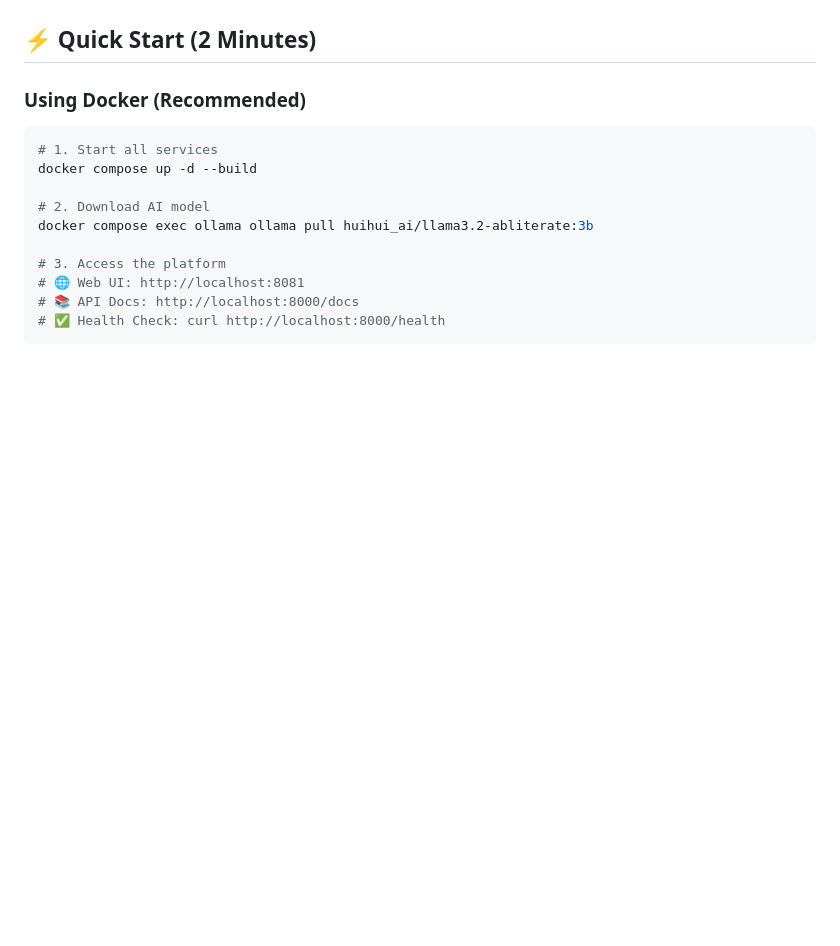
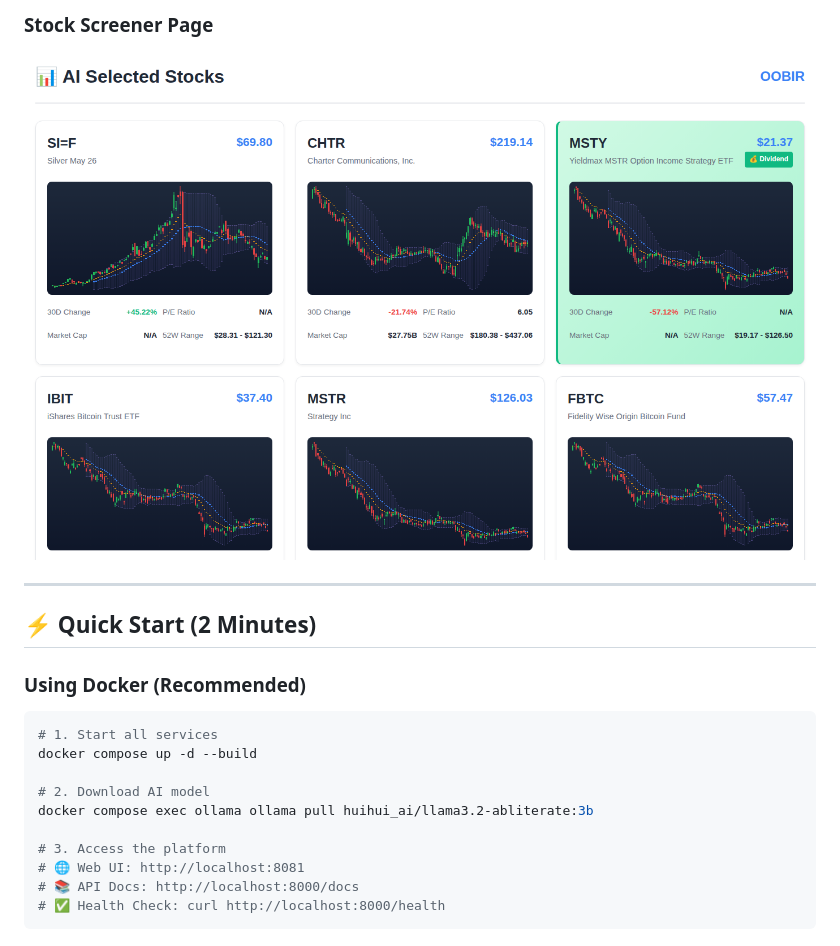
Before and after one commit to Greg-2600/oobir, a Markdown page: README.md, the part around the change printed below. Rendered like a GitHub page; pictures changed too: docs/screenshots/06_stock_screener.png (added); blank space fills up the shorter version.

Commit message:
Add screenshots to README

```diff
--- a/README.md
+++ b/README.md
@@ -45,3 +60,7 @@
+### Stock Screener Page
+![Stock Screener](docs/screenshots/06_stock_screener.png)
+
+---
 
 ## ⚡ Quick Start (2 Minutes)
 
```
Also changed, not shown: other parts of README.md (+15 -0 lines), docs/screenshots/01_landing_page.png (added), docs/screenshots/02_stock_overview.png (added), docs/screenshots/04_fundamentals_data.png (added), docs/screenshots/05_api_docs.png (added), 2 other files.
